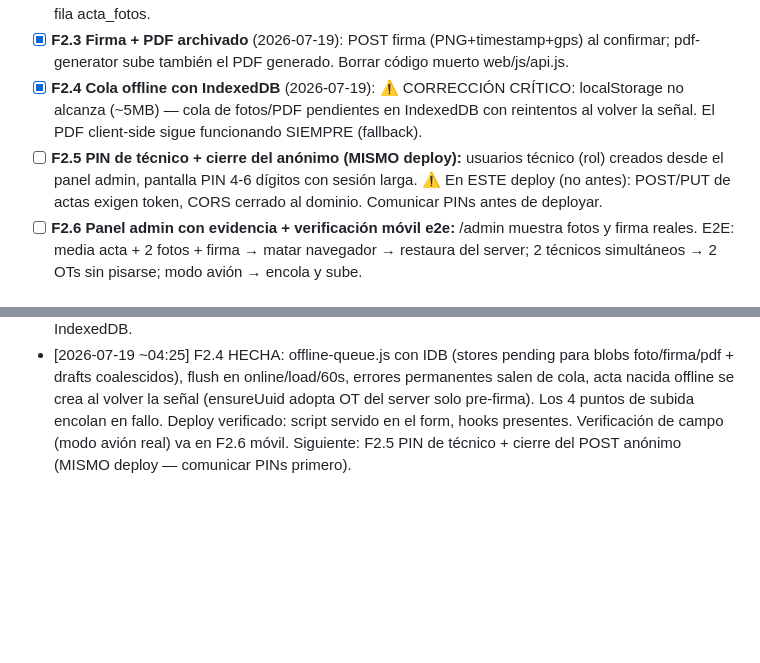
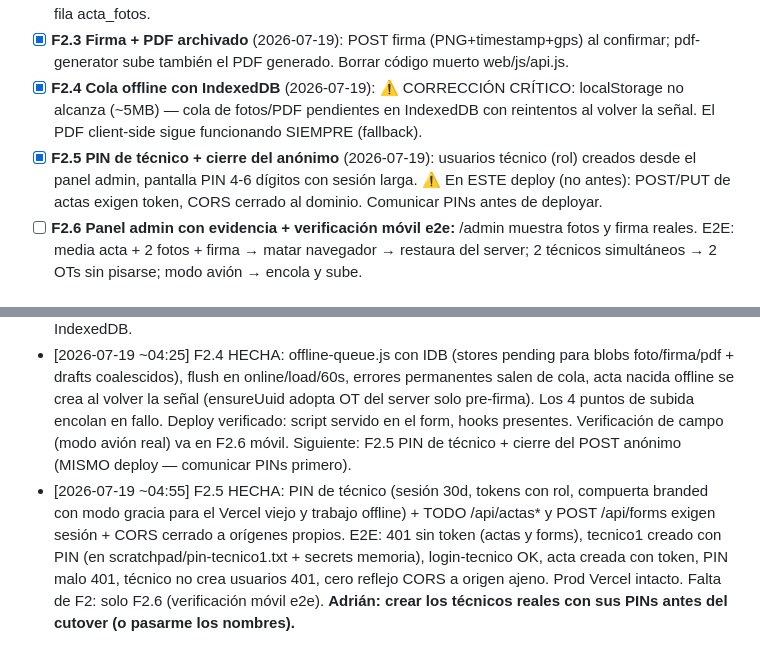
Before and after one commit to DvvSalome/gestiones-electricas-actas, a Markdown page: docs/integracion/BACKLOG.md, 2 parts joined by grey strips. GitHub-like rendering; blank space fills up the shorter version.

Commit message:
loop: bitacora F2.5 [skip ci]
Co-Authored-By: Claude Opus 4.8 <noreply@anthropic.com>

```diff
--- a/docs/integracion/BACKLOG.md
+++ b/docs/integracion/BACKLOG.md
@@ -31,7 +31,7 @@ Los datos son la empresa."
 - [x] **F2.2 Autosave server + subida de fotos** (2026-07-19): `autosave.js` → PUT draft con debounce (localStorage queda de caché). ⚠️ CORRECCIÓN CRÍTICO: subir el archivo ORIGINAL `input.files[0]` (el canvas 1000px q0.7 de images.js BORRA el EXIF probatorio y degrada OCR) — el base64 comprimido solo para preview/PDF. POST /api/actas/:id/fotos multipart → /data/uploads + fila acta_fotos.
 - [x] **F2.3 Firma + PDF archivado** (2026-07-19): POST firma (PNG+timestamp+gps) al confirmar; pdf-generator sube también el PDF generado. Borrar código muerto web/js/api.js.
 - [x] **F2.4 Cola offline con IndexedDB** (2026-07-19): ⚠️ CORRECCIÓN CRÍTICO: localStorage no alcanza (~5MB) — cola de fotos/PDF pendientes en IndexedDB con reintentos al volver la señal. El PDF client-side sigue funcionando SIEMPRE (fallback).
-- [ ] **F2.5 PIN de técnico + cierre del anónimo (MISMO deploy):** usuarios técnico (rol) creados desde el panel admin, pantalla PIN 4-6 dígitos con sesión larga. ⚠️ En ESTE deploy (no antes): POST/PUT de actas exigen token, CORS cerrado al dominio. Comunicar PINs antes de deployar.
+- [x] **F2.5 PIN de técnico + cierre del anónimo** (2026-07-19): usuarios técnico (rol) creados desde el panel admin, pantalla PIN 4-6 dígitos con sesión larga. ⚠️ En ESTE deploy (no antes): POST/PUT de actas exigen token, CORS cerrado al dominio. Comunicar PINs antes de deployar.
 - [ ] **F2.6 Panel admin con evidencia + verificación móvil e2e:** /admin muestra fotos y firma reales. E2E: media acta + 2 fotos + firma → matar navegador → restaura del server; 2 técnicos simultáneos → 2 OTs sin pisarse; modo avión → encola y sube.
 
 ## F3 — El motor en la foto (diagnóstico sugerido dentro del acta)
@@ -90,3 +90,4 @@ Los datos son la empresa."
 - [2026-07-19 ~03:35] F2.2 HECHA: PUT draft transaccional (data+checklist+materiales) con autosave debounce 2s fire-and-forget; POST fotos con el ARCHIVO ORIGINAL (multer ≤15MB) a /data/uploads — E2E: hash sha256 local == servido (EXIF probatorio INTACTO), restore completo, DELETE→404. Volumen Coolify actas-data (/data/actas→/data; gotcha: local_persistent_volumes.uuid es NOT NULL sin default → INSERT con gen_random_uuid()). Frontend: original en paralelo al preview comprimido, gps real de gps.js, delete sincronizado. F1.3 sigue esperando token/creds. Siguiente: F2.3 firma + PDF archivado.
 - [2026-07-19 ~04:00] F2.3 HECHA: firma PNG al confirmar (estado→firmada, gps+timestamp, reemplazó el saveActaToAPI muerto) + PDF archivado al generar (estado→enviada, ≤25MB). E2E: ciclo borrador→firmada→enviada verificado, GET streams 200 (png/pdf), web/js/api.js eliminado del repo y del HTML servido. F1.3 sigue esperando token/creds de Adrián. Siguiente: F2.4 cola offline IndexedDB.
 - [2026-07-19 ~04:25] F2.4 HECHA: offline-queue.js con IDB (stores pending para blobs foto/firma/pdf + drafts coalescidos), flush en online/load/60s, errores permanentes salen de cola, acta nacida offline se crea al volver la señal (ensureUuid adopta OT del server solo pre-firma). Los 4 puntos de subida encolan en fallo. Deploy verificado: script servido en el form, hooks presentes. Verificación de campo (modo avión real) va en F2.6 móvil. Siguiente: F2.5 PIN de técnico + cierre del POST anónimo (MISMO deploy — comunicar PINs primero).
+- [2026-07-19 ~04:55] F2.5 HECHA: PIN de técnico (sesión 30d, tokens con rol, compuerta branded con modo gracia para el Vercel viejo y trabajo offline) + TODO /api/actas* y POST /api/forms exigen sesión + CORS cerrado a orígenes propios. E2E: 401 sin token (actas y forms), tecnico1 creado con PIN (en scratchpad/pin-tecnico1.txt + secrets memoria), login-tecnico OK, acta creada con token, PIN malo 401, técnico no crea usuarios 401, cero reflejo CORS a origen ajeno. Prod Vercel intacto. Falta de F2: solo F2.6 (verificación móvil e2e). **Adrián: crear los técnicos reales con sus PINs antes del cutover (o pasarme los nombres).**
```
